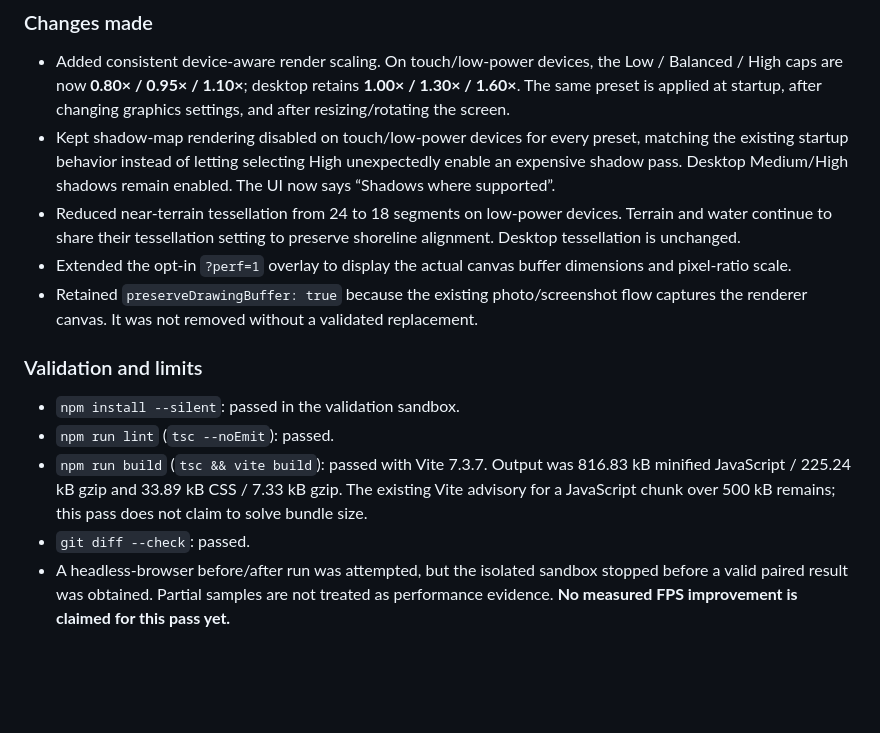
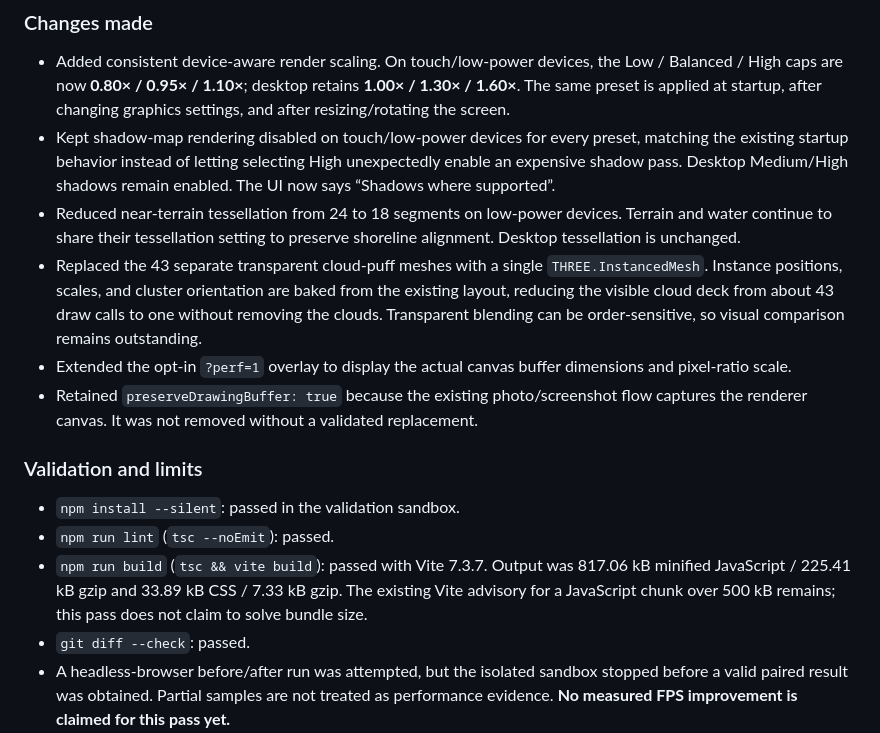
Before and after one commit to Flames1720/my-new-repo, a Markdown page: docs/MOBILE_PERFORMANCE_BASELINE.md, the part around the change. GitHub-like rendering; blank space fills up the shorter version.

Commit message:
Record instanced cloud draw-call optimization

```diff
--- a/docs/MOBILE_PERFORMANCE_BASELINE.md
+++ b/docs/MOBILE_PERFORMANCE_BASELINE.md
@@ -123,6 +123,7 @@ Post-fix diagnostic overlay evidence: approximately `212` draw calls, `284156` t
 - Added consistent device-aware render scaling. On touch/low-power devices, the Low / Balanced / High caps are now **0.80× / 0.95× / 1.10×**; desktop retains **1.00× / 1.30× / 1.60×**. The same preset is applied at startup, after changing graphics settings, and after resizing/rotating the screen.
 - Kept shadow-map rendering disabled on touch/low-power devices for every preset, matching the existing startup behavior instead of letting selecting High unexpectedly enable an expensive shadow pass. Desktop Medium/High shadows remain enabled. The UI now says “Shadows where supported”.
 - Reduced near-terrain tessellation from 24 to 18 segments on low-power devices. Terrain and water continue to share their tessellation setting to preserve shoreline alignment. Desktop tessellation is unchanged.
+- Replaced the 43 separate transparent cloud-puff meshes with a single `THREE.InstancedMesh`. Instance positions, scales, and cluster orientation are baked from the existing layout, reducing the visible cloud deck from about 43 draw calls to one without removing the clouds. Transparent blending can be order-sensitive, so visual comparison remains outstanding.
 - Extended the opt-in `?perf=1` overlay to display the actual canvas buffer dimensions and pixel-ratio scale.
 - Retained `preserveDrawingBuffer: true` because the existing photo/screenshot flow captures the renderer canvas. It was not removed without a validated replacement.
 
@@ -130,7 +131,7 @@ Post-fix diagnostic overlay evidence: approximately `212` draw calls, `284156` t
 
 - `npm install --silent`: passed in the validation sandbox.
 - `npm run lint` (`tsc --noEmit`): passed.
-- `npm run build` (`tsc && vite build`): passed with Vite 7.3.7. Output was 816.83 kB minified JavaScript / 225.24 kB gzip and 33.89 kB CSS / 7.33 kB gzip. The existing Vite advisory for a JavaScript chunk over 500 kB remains; this pass does not claim to solve bundle size.
+- `npm run build` (`tsc && vite build`): passed with Vite 7.3.7. Output was 817.06 kB minified JavaScript / 225.41 kB gzip and 33.89 kB CSS / 7.33 kB gzip. The existing Vite advisory for a JavaScript chunk over 500 kB remains; this pass does not claim to solve bundle size.
 - `git diff --check`: passed.
 - A headless-browser before/after run was attempted, but the isolated sandbox stopped before a valid paired result was obtained. Partial samples are not treated as performance evidence. **No measured FPS improvement is claimed for this pass yet.**
 - No Vercel deployment was created. Physical Android/Redmi testing, screenshot verification after render-scale changes, and a completed controlled before/after frame-time comparison remain outstanding.
```
